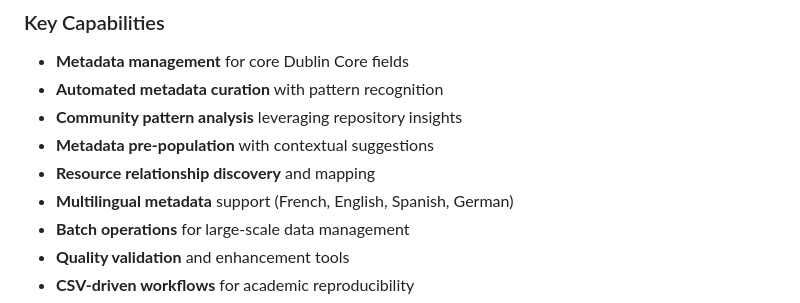
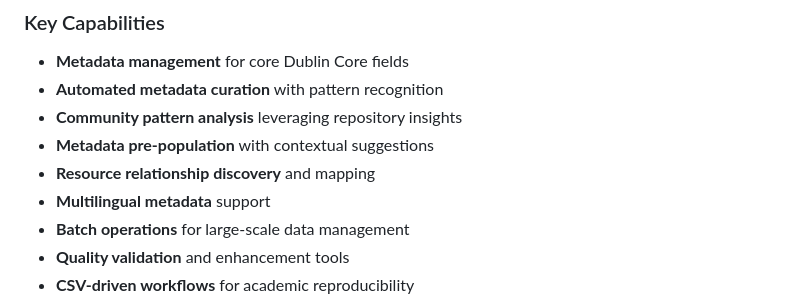
Before and after one commit to xy-liao/o-nakala-core, a Markdown page: README.md, the part around the change. Drawn GitHub-style.

```diff
--- a/README.md
+++ b/README.md
@@ -70,7 +70,7 @@ o-nakala-curator \
 - **Community pattern analysis** leveraging repository insights
 - **Metadata pre-population** with contextual suggestions
 - **Resource relationship discovery** and mapping
-- **Multilingual metadata** support (French, English, Spanish, German)
+- **Multilingual metadata** support
 - **Batch operations** for large-scale data management
 - **Quality validation** and enhancement tools
 - **CSV-driven workflows** for academic reproducibility
```
